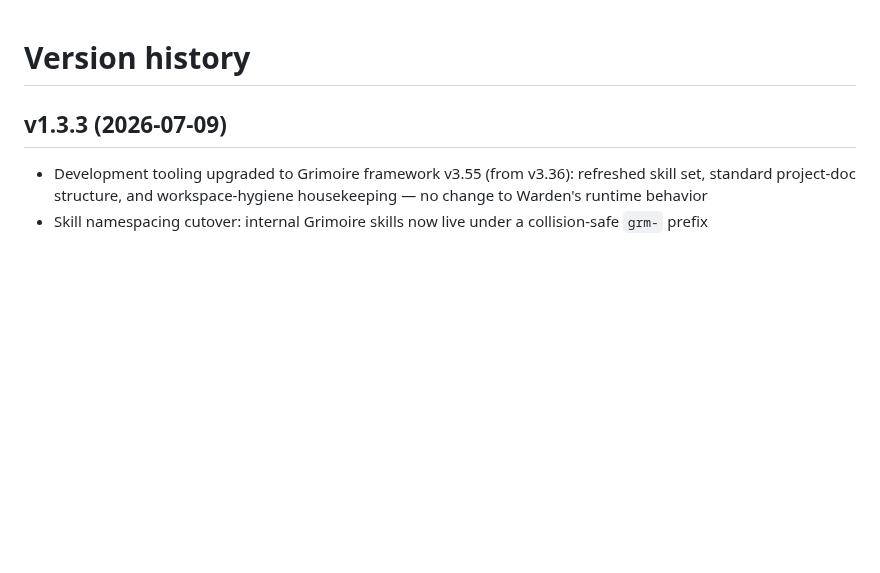
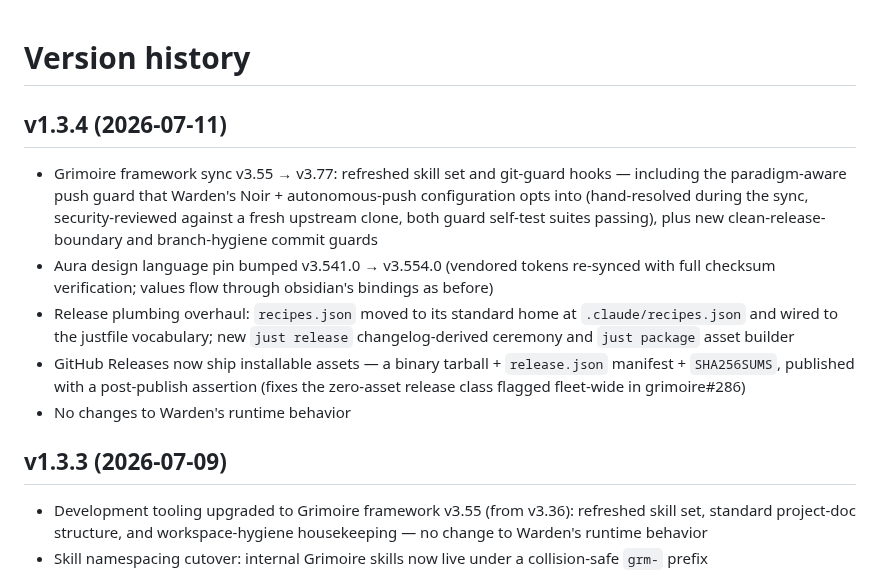
Before and after one commit to rhohn94/warden, a Markdown page: docs/version-history.md, the part around the change. Rendered like a GitHub page; blank space fills up the shorter version.

Commit message:
docs: add v1.3.4 version-history entry (Grimoire 3.55->3.77 sync, Aura v3.554.0, release plumbing)

```diff
--- a/docs/version-history.md
+++ b/docs/version-history.md
@@ -1,4 +1,12 @@
 # Version history
+
+## v1.3.4 (2026-07-11)
+
+- Grimoire framework sync v3.55 → v3.77: refreshed skill set and git-guard hooks — including the paradigm-aware push guard that Warden's Noir + autonomous-push configuration opts into (hand-resolved during the sync, security-reviewed against a fresh upstream clone, both guard self-test suites passing), plus new clean-release-boundary and branch-hygiene commit guards
+- Aura design language pin bumped v3.541.0 → v3.554.0 (vendored tokens re-synced with full checksum verification; values flow through obsidian's bindings as before)
+- Release plumbing overhaul: `recipes.json` moved to its standard home at `.claude/recipes.json` and wired to the justfile vocabulary; new `just release` changelog-derived ceremony and `just package` asset builder
+- GitHub Releases now ship installable assets — a binary tarball + `release.json` manifest + `SHA256SUMS`, published with a post-publish assertion (fixes the zero-asset release class flagged fleet-wide in grimoire#286)
+- No changes to Warden's runtime behavior
 
 ## v1.3.3 (2026-07-09)
 
```
